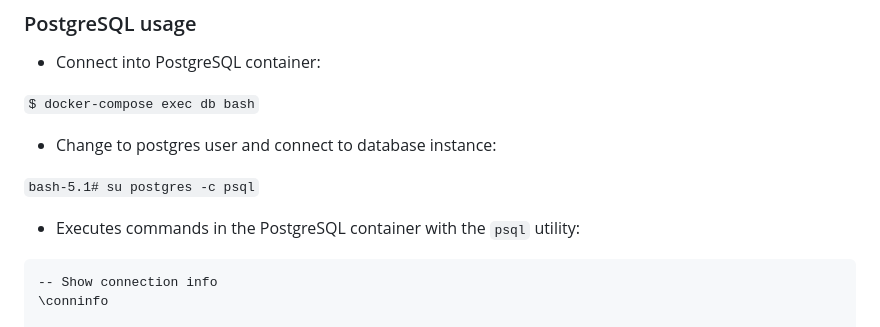
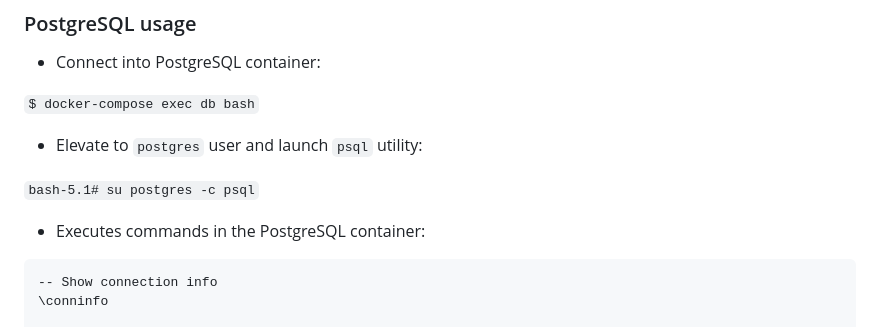
Before and after one commit to zlig/flask-vue-pg-compose, a Markdown page: README.md, the part around the change. GitHub-like rendering.

Commit message:
Rephrase

````diff
--- a/README.md
+++ b/README.md
@@ -83,11 +83,11 @@ In general, the prompt for a terminal session can be opened on a pod with the fo
 
 `$ docker-compose exec db bash`
 
-* Change to postgres user and connect to database instance:
+* Elevate to `postgres` user and launch `psql` utility:
 
 `bash-5.1# su postgres -c psql`
 
-* Executes commands in the PostgreSQL container with the `psql` utility:
+* Executes commands in the PostgreSQL container:
 
 ```
 -- Show connection info
````
